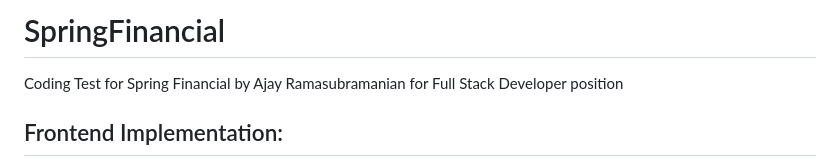
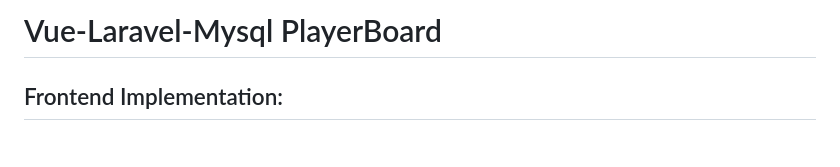
Before and after one commit to ajayr6696/SpringFinancial, a Markdown page: README.md, the part around the change. Rendered like a GitHub page.

```diff
--- a/README.md
+++ b/README.md
@@ -1,5 +1,4 @@
-# SpringFinancial
-Coding Test for Spring Financial by Ajay Ramasubramanian for Full Stack Developer position
+# Vue-Laravel-Mysql PlayerBoard
 
 ## Frontend Implementation:
 - The frontend code is implemented using the Vue.js framework.
```
